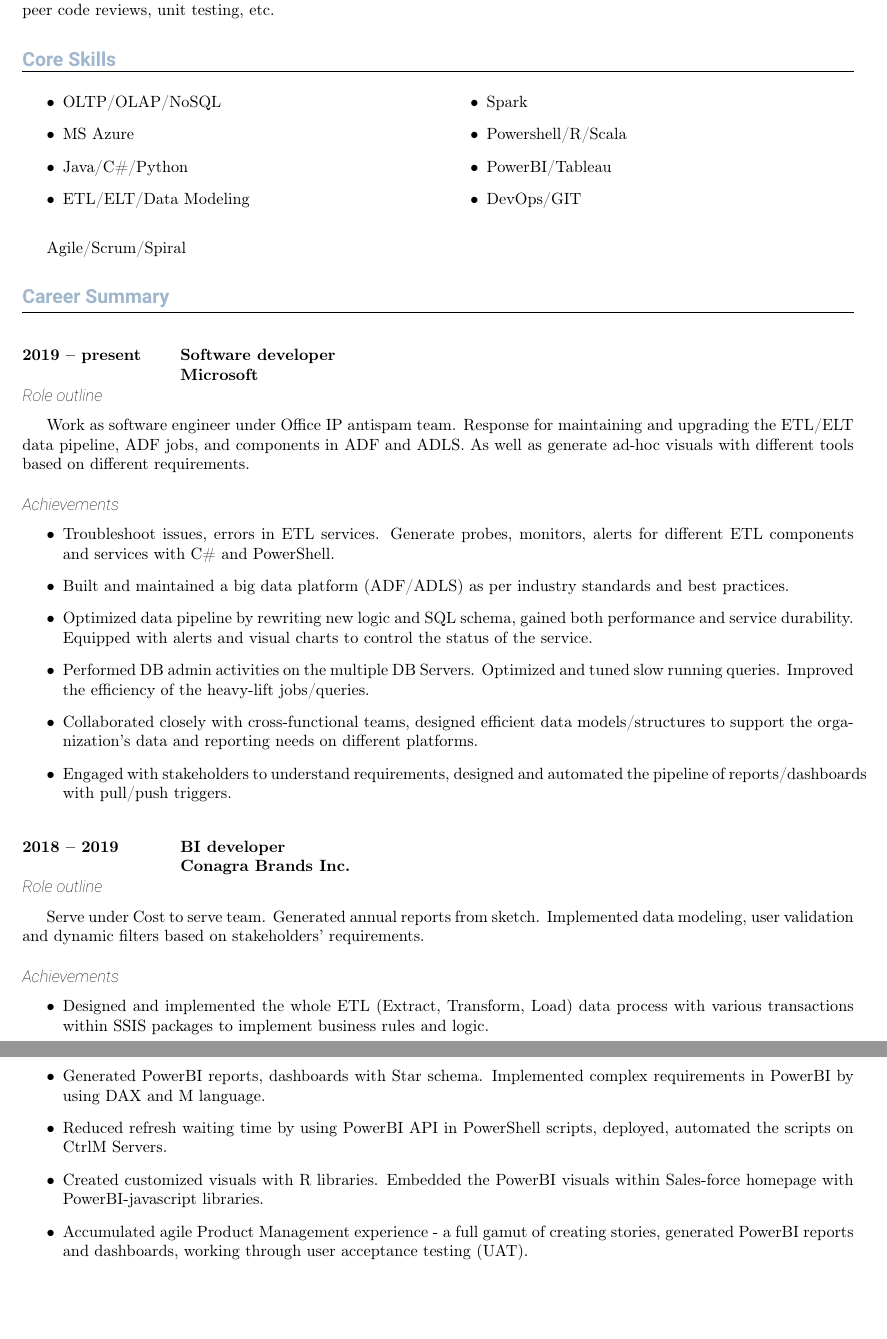
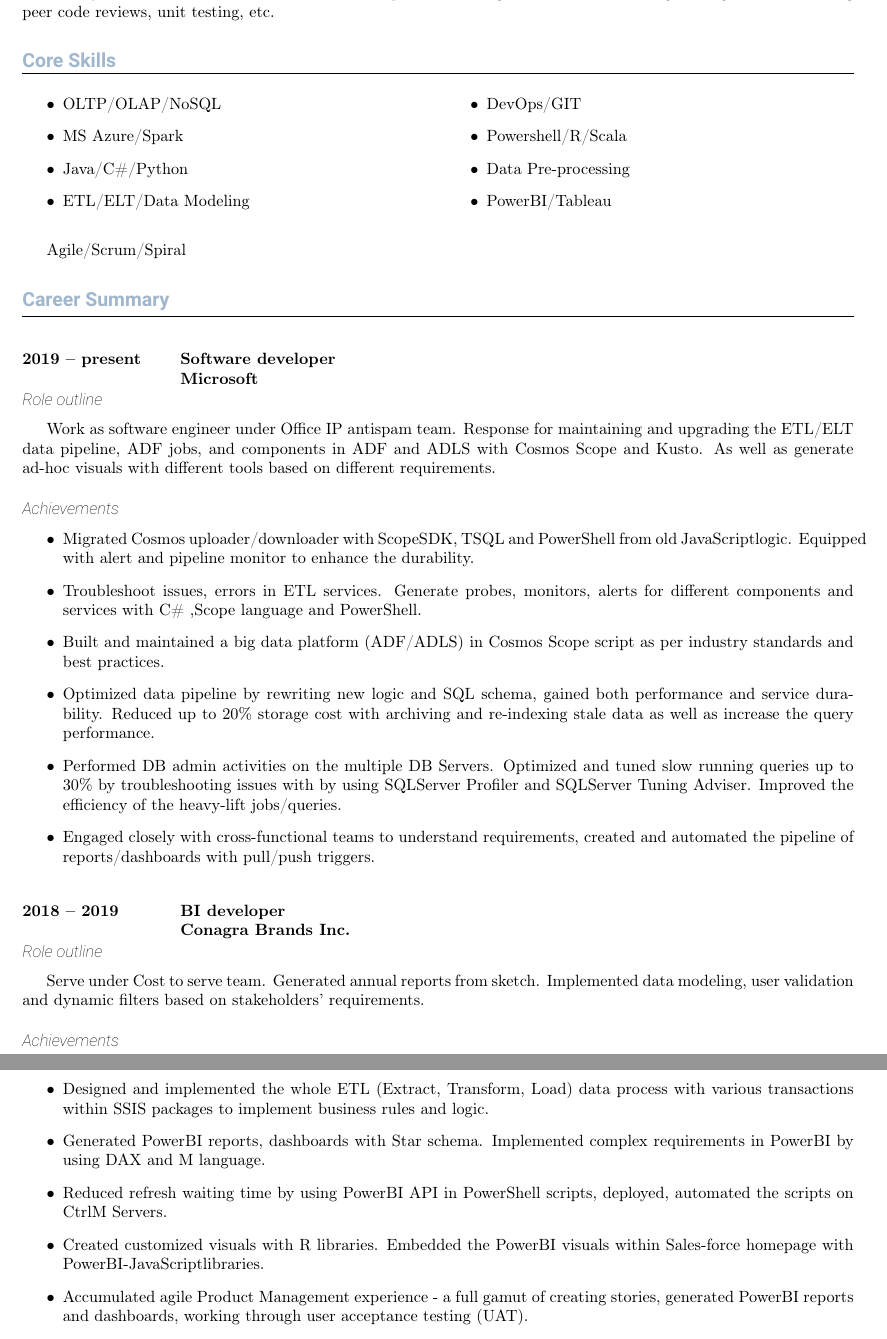
Before and after one commit to git874997967/resumeOnline, a LaTeX CV (resume.tex): two parts of pages 1 and 2 of 2, joined at a grey line, cut so that both start at the same text, the shorter picture padded with empty space. Compiled offline with pdfLaTeX.

Commit message:
refine the resume and website

```diff
--- a/resume.tex
+++ b/resume.tex
@@ -54,13 +54,13 @@ Data/Software Engineer with a demonstrated experience on large-scale (Big) data
 % Add up to nine core skills. If they are
 % all not needed use {} instead.
 \addSkills{OLTP/OLAP/NoSQL}
-	      {MS Azure}
+	      {MS Azure/Spark}
 		  {Java/C\#/Python}
 		  {ETL/ELT/Data Modeling}
-		  {Spark}
+		  {DevOps/GIT}
 		  {Powershell/R/Scala}
+		  {Data Pre-processing}
 		  {PowerBI/Tableau}
-		  {DevOps/GIT}
 		  {Agile/Scrum/Spiral}
 
 \newHeading{Career Summary}
@@ -77,13 +77,13 @@ Data/Software Engineer with a demonstrated experience on large-scale (Big) data
 \newRole{2019 -- present}
         {Software developer}
         {Microsoft}
-        {Work as software engineer under Office IP antispam team. Response for maintaining and upgrading the ETL/ELT data pipeline, ADF jobs, and components in ADF and ADLS. As well as generate ad-hoc visuals with different tools based on different requirements. }
-\roleAchievements{Troubleshoot issues, errors in ETL services. Generate probes, monitors, alerts for different ETL components and services with C\# and PowerShell.}
-{Built and maintained a big data platform (ADF/ADLS) as per industry standards and best practices.}
-{Optimized data pipeline by rewriting new logic and SQL schema, gained both performance and service durability. Equipped with alerts and visual charts to control the status of the service.}
-{Performed DB admin activities on the multiple DB Servers. Optimized and tuned slow running queries. Improved the efficiency of the heavy-lift jobs/queries.}
-{Collaborated closely with cross-functional teams, designed efficient data models/structures to support the organization’s data and reporting needs on different platforms.}
-{Engaged with stakeholders to understand requirements, designed and automated the pipeline of reports/dashboards with pull/push triggers.}
+        {Work as software engineer under Office IP antispam team. Response for maintaining and upgrading the ETL/ELT data pipeline, ADF jobs, and components in ADF and ADLS with Cosmos Scope and Kusto. As well as generate ad-hoc visuals with different tools based on different requirements. }
+\roleAchievements{Migrated Cosmos uploader/downloader with ScopeSDK, TSQL and PowerShell from old JavaScriptlogic. Equipped with alert and pipeline monitor to enhance the durability.}
+{Troubleshoot issues, errors in ETL services. Generate probes, monitors, alerts for different components and services with C\# ,Scope language and PowerShell.}
+{Built and maintained a big data platform (ADF/ADLS) in Cosmos Scope script as per industry standards and best practices.}
+{Optimized data pipeline by rewriting new logic and SQL schema, gained both performance and service durability. Reduced up to 20\% storage cost with archiving and re-indexing stale data as well as increase the query performance.}
+{Performed DB admin activities on the multiple DB Servers. Optimized and tuned slow running queries up to 30\% by troubleshooting issues with by using SQLServer Profiler and SQLServer Tuning Adviser. Improved the efficiency of the heavy-lift jobs/queries.}
+ {Engaged closely with cross-functional teams to understand requirements, created and automated the pipeline of reports/dashboards with pull/push triggers.}
 
 \newRole{2018 -- 2019}
 {BI developer}
@@ -93,7 +93,7 @@ Data/Software Engineer with a demonstrated experience on large-scale (Big) data
 \roleAchievements{Designed and implemented the whole ETL (Extract, Transform, Load) data process with various transactions within SSIS packages to implement business rules and logic.}
 {Generated PowerBI reports, dashboards with Star schema. Implemented complex requirements in PowerBI by using DAX and M language.}
 {Reduced refresh waiting time by using PowerBI API in PowerShell scripts, deployed, automated the scripts on CtrlM Servers.}
-{Created customized visuals with R libraries. Embedded the PowerBI visuals within Sales-force homepage with PowerBI-javascript libraries.}
+{Created customized visuals with R libraries. Embedded the PowerBI visuals within Sales-force homepage with PowerBI-JavaScriptlibraries.}
 {Accumulated agile Product Management experience - a full gamut of creating stories, generated PowerBI reports and dashboards, working through user acceptance testing (UAT).}
 {Hold scrum meetings as scrum master. Wrote various documents such as data mapping document, work detail descriptions for KT sessions and future development.}
 \newRole{2013 -- 2015}
```
Also changed, not shown: resume.pdf, 4 other files.
